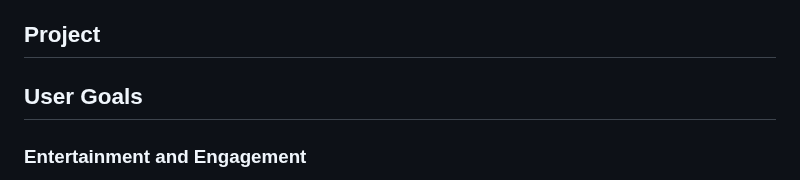
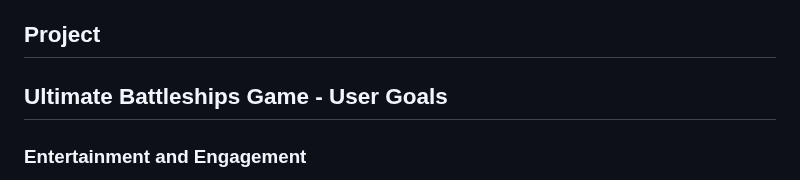
Before and after one commit to yohannes2025/project3, a Markdown page: README.md, the part around the change. GitHub-like rendering.

```diff
--- a/README.md
+++ b/README.md
@@ -37,7 +37,7 @@ The Player takes turns guessing coordinates on the grid, attempting to hit and s
 
 ## Project
 
-## User Goals
+## Ultimate Battleships Game - User Goals
 
 ### Entertainment and Engagement
 - Enjoy a fun, strategic gameplay experience.
```
